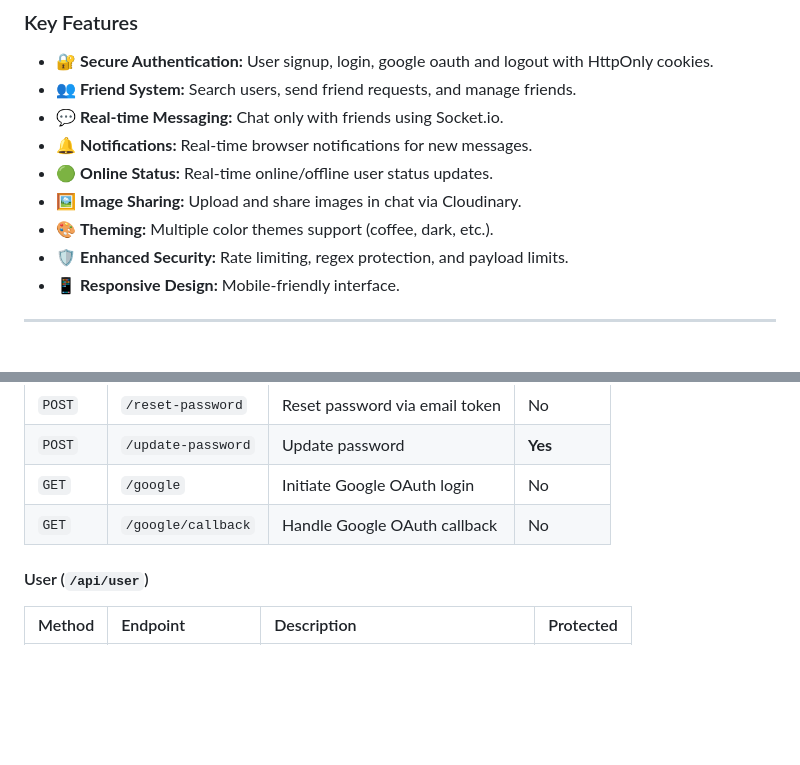
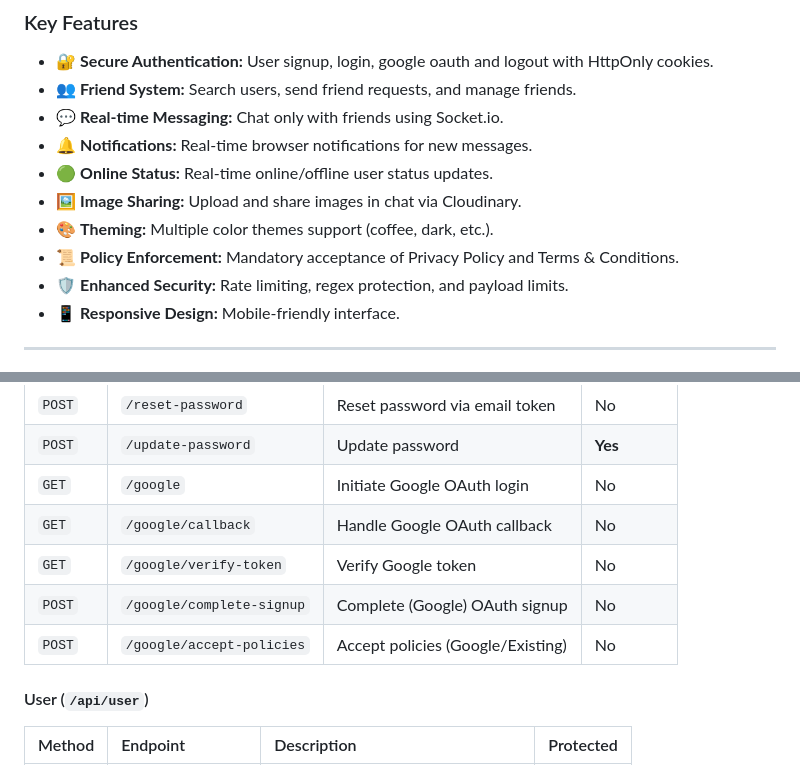
Before and after one commit to harihara-1869/Chat-App, a Markdown page: README.md, 2 parts joined by grey strips. GitHub-like rendering; blank space fills up the shorter version.

Commit message:
Update Readme v1.3.2

```diff
--- a/README.md
+++ b/README.md
@@ -20,6 +20,7 @@ A full-stack real-time chat application built with the MERN stack (MongoDB, Expr
 - 🟢 **Online Status:** Real-time online/offline user status updates.
 - 🖼️ **Image Sharing:** Upload and share images in chat via Cloudinary.
 - 🎨 **Theming:** Multiple color themes support (coffee, dark, etc.).
+- 📜 **Policy Enforcement:** Mandatory acceptance of Privacy Policy and Terms & Conditions.
 - 🛡️ **Enhanced Security:** Rate limiting, regex protection, and payload limits.
 - 📱 **Responsive Design:** Mobile-friendly interface.
 
@@ -40,6 +41,9 @@ A full-stack real-time chat application built with the MERN stack (MongoDB, Expr
 | `POST` | `/update-password` | Update password | **Yes** |
 | `GET` | `/google` | Initiate Google OAuth login | No |
 | `GET` | `/google/callback` | Handle Google OAuth callback | No |
+| `GET` | `/google/verify-token` | Verify Google token | No |
+| `POST` | `/google/complete-signup` | Complete (Google) OAuth signup | No |
+| `POST` | `/google/accept-policies` | Accept policies (Google/Existing) | No |
 
 #### User (`/api/user`)
 | Method | Endpoint | Description | Protected |
```
